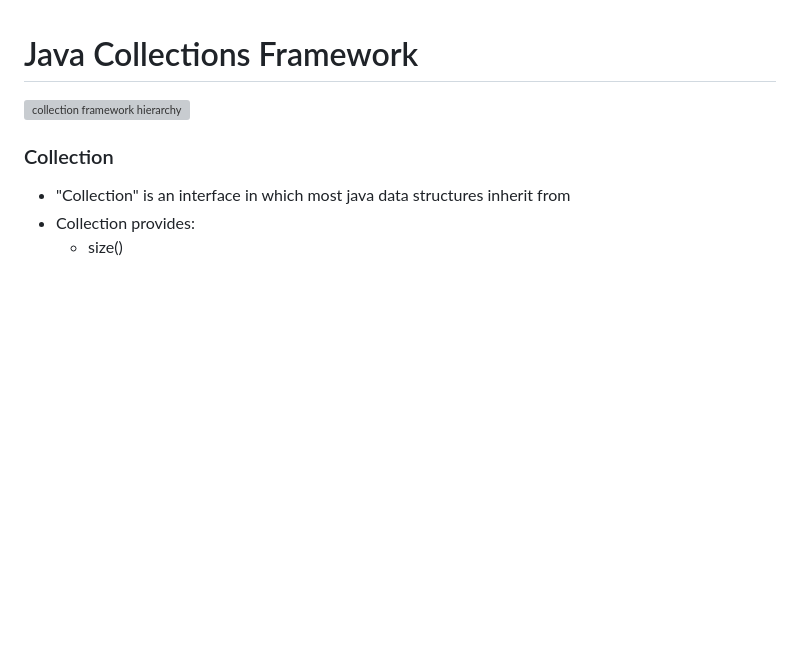
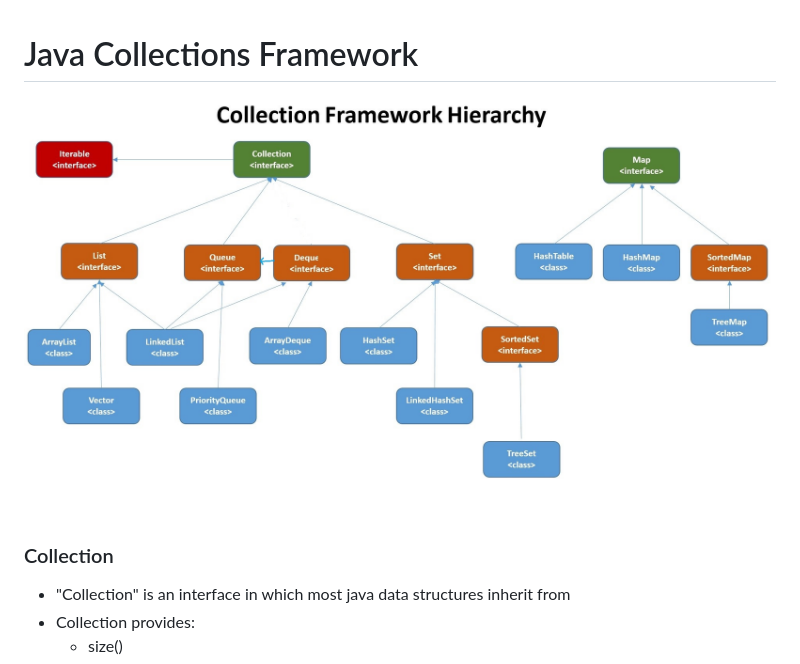
Before and after one commit to josemichaelrubio/java-angular-azure-notes, a Markdown page: java-collections.md, the part around the change. Drawn GitHub-style; pictures changed too: collections-hierarchy.png (added); blank space fills up the shorter version; grey boxes are pictures that could not be loaded.

Commit message:
updating markdown to reference correct image

```diff
--- a/java-collections.md
+++ b/java-collections.md
@@ -1,7 +1,7 @@
 # Java Collections Framework
 
 
-![collection framework hierarchy](./collections-hierarchy.jfif)
+![collection framework hierarchy](./collections-hierarchy.png)
 
 ### Collection
 
```
Also changed, not shown: 1 other file.
